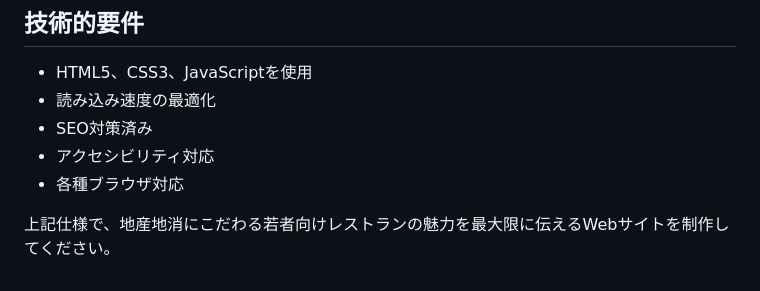
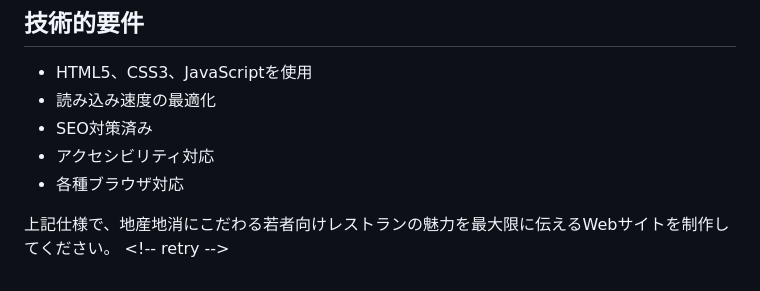
Before and after one commit to hatachi-123/hearing-site-generator, a Markdown page: prompts/ceb43f73-d7ff-4766-999d-0e148d704633.md, the part around the change. Drawn GitHub-style.

```diff
--- a/prompts/ceb43f73-d7ff-4766-999d-0e148d704633.md
+++ b/prompts/ceb43f73-d7ff-4766-999d-0e148d704633.md
@@ -119,3 +119,4 @@
 - 各種ブラウザ対応
 
 上記仕様で、地産地消にこだわる若者向けレストランの魅力を最大限に伝えるWebサイトを制作してください。
+<\!-- retry -->
```
